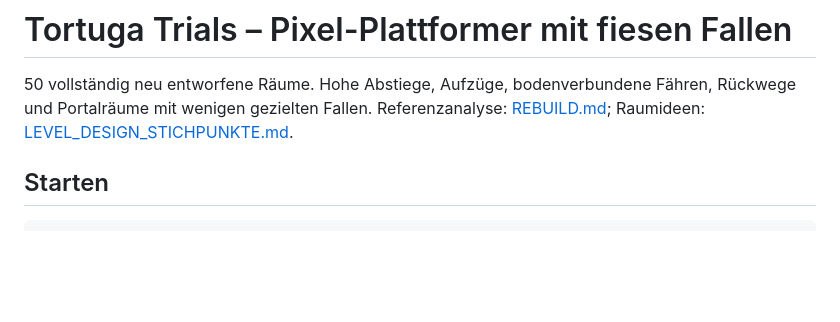
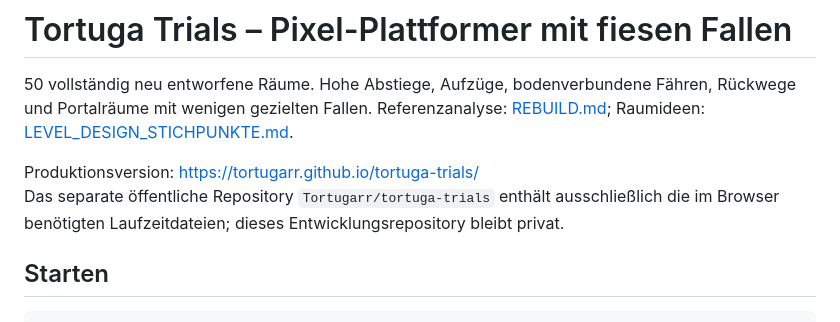
Before and after one commit to tortugarx/TortugarRun, a Markdown page: README.md, the part around the change. GitHub-like rendering; blank space fills up the shorter version.

Commit message:
Document permanent Tortuga Trials site

```diff
--- a/README.md
+++ b/README.md
@@ -1,6 +1,9 @@
 # Tortuga Trials – Pixel-Plattformer mit fiesen Fallen
 
 50 vollständig neu entworfene Räume. Hohe Abstiege, Aufzüge, bodenverbundene Fähren, Rückwege und Portalräume mit wenigen gezielten Fallen. Referenzanalyse: [REBUILD.md](REBUILD.md); Raumideen: [LEVEL_DESIGN_STICHPUNKTE.md](LEVEL_DESIGN_STICHPUNKTE.md).
+
+Produktionsversion: https://tortugarr.github.io/tortuga-trials/
+Das separate öffentliche Repository `Tortugarr/tortuga-trials` enthält ausschließlich die im Browser benötigten Laufzeitdateien; dieses Entwicklungsrepository bleibt privat.
 
 ## Starten
 
```
